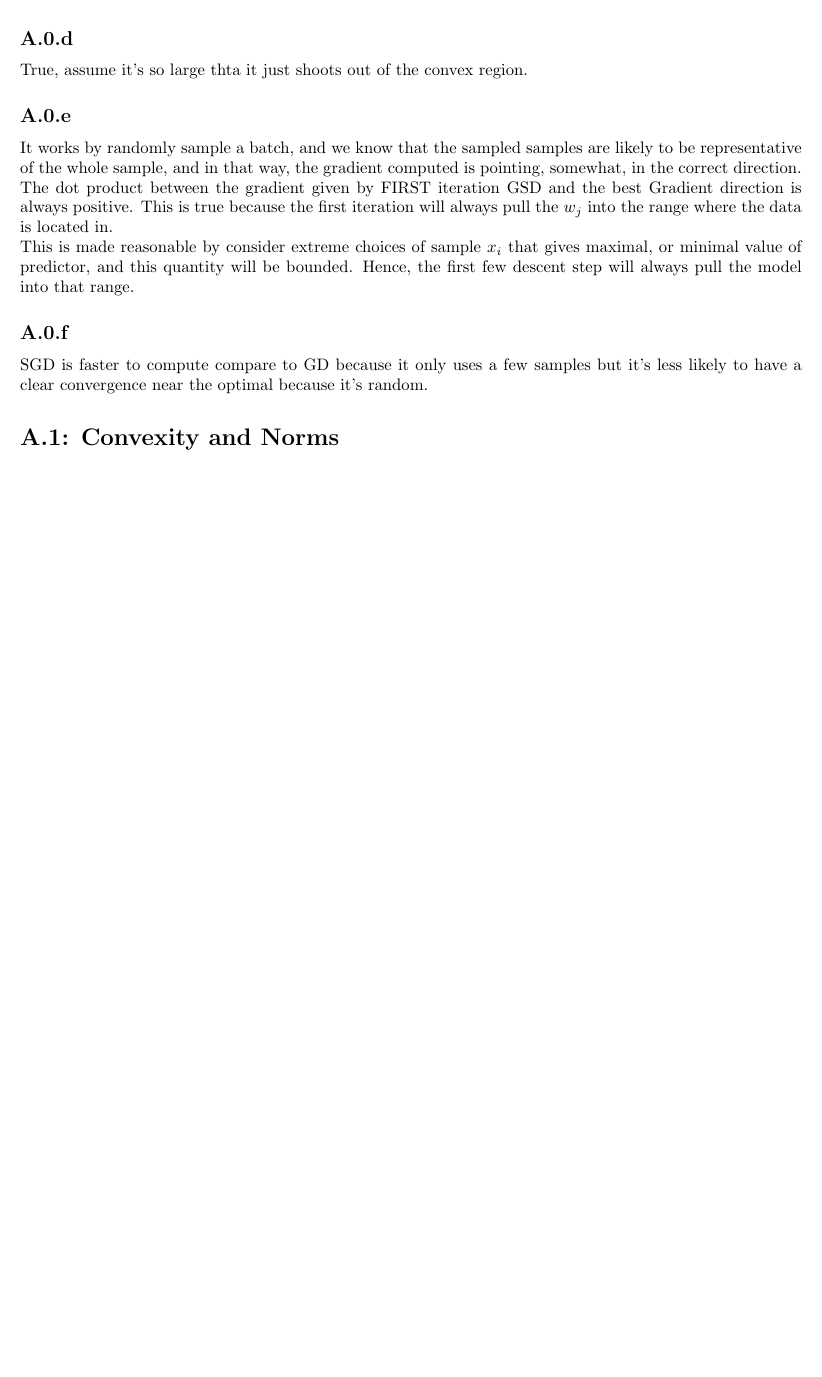
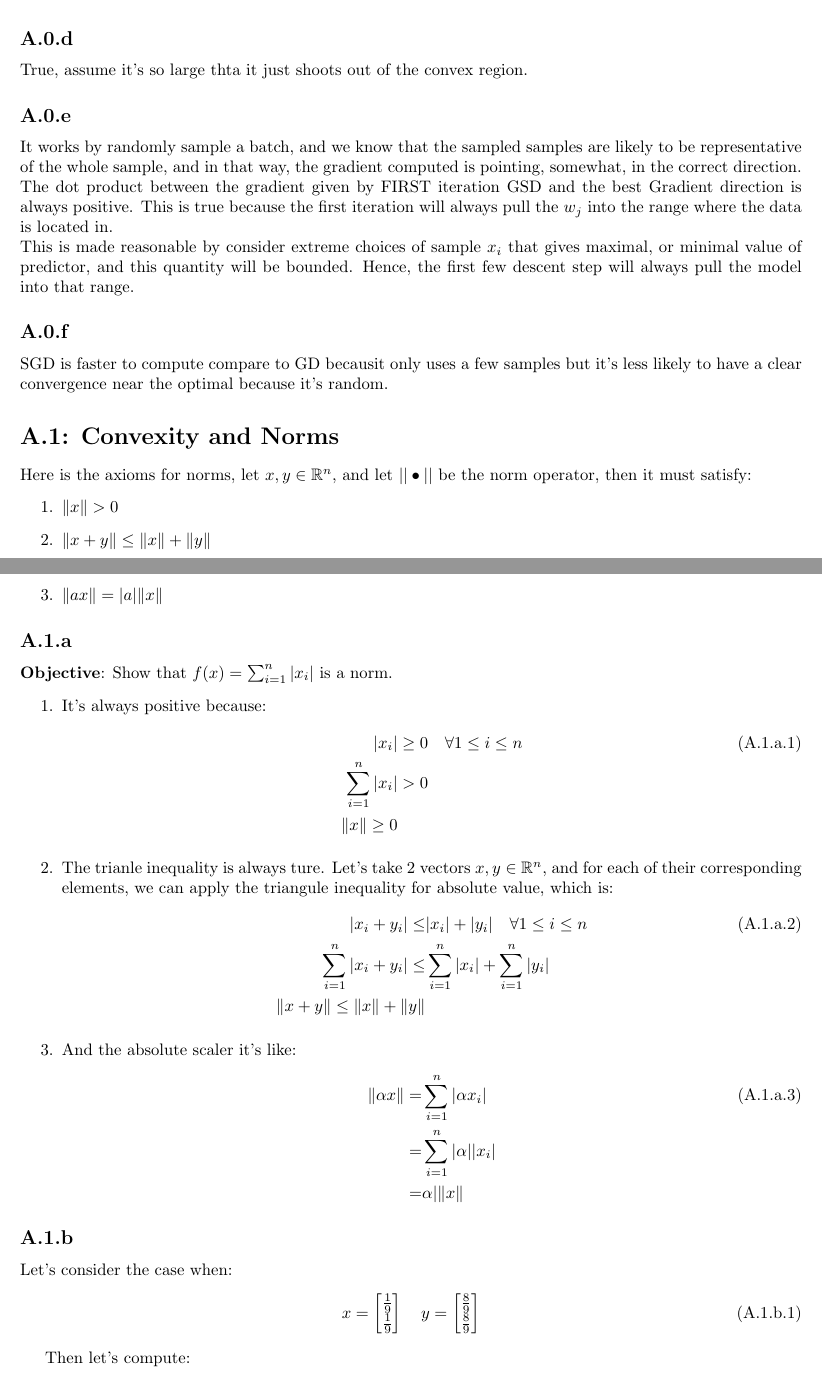
Before and after one commit to iluvjava/CSE-546, a LaTeX problem sheet (HW2/hw3tex/hw3A.tex): part of the page before the commit and two parts of pages 1 and 2 of 2 after it, the two joined at a grey line, cut so that both start at the same text, the shorter picture padded with empty space. Compiled offline with pdfLaTeX.

Commit message:
some changes

```diff
--- a/HW2/hw3tex/hw3A.tex
+++ b/HW2/hw3tex/hw3A.tex
@@ -40,9 +40,58 @@
         \\
         This is made reasonable by consider extreme choices of sample $x_i$ that gives maximal, or minimal value of predictor, and this quantity will be bounded. Hence, the first few descent step will always pull the model into that range.
     \subsection*{A.0.f}
-        SGD is faster to compute compare to GD because it only uses a few samples but it's less likely to have a clear convergence near the optimal because it's random.
+        SGD is faster to compute compare to GD becausit only uses a few samples but it's less likely to have a clear convergence near the optimal because it's random.
 
 
 \section*{A.1: Convexity and Norms}
+    Here is the axioms for norms, let $x, y\in \mathbb{R}^n$, and let $||\bullet||$ be the norm operator, then it must satisfy:
+    \begin{enumerate}
+    \item[1.] $\Vert x\Vert > 0$
+    \item[2.] $\Vert x + y\Vert \le \Vert x\Vert + \Vert y\Vert$
+    \item[3.] $\Vert a x\Vert = |a|\Vert x\Vert$
+    \end{enumerate}
+    \subsection*{A.1.a}
+        \textbf{Objective}: Show that $f(x) = \sum_{i = 1}^{n}|x_i|$ is a norm.
+        \begin{enumerate}
+            \item[1.] It's always positive because:
+                \begin{align*}\tag{A.1.a.1}\label{eqn:A.1.a.1}
+                    |x_i| &\ge 0 \quad \forall 1 \le i \le n
+                    \\
+                    \sum_{i = 1}^{n} |x_i| &> 0
+                    \\
+                    \Vert x\Vert \ge 0
+                \end{align*}
+            \item[2.] The trianle inequality is always ture. Let's take 2 vectors $x, y \in \mathbb{R}^n$, and for each of their corresponding elements, we can apply the triangule inequality for absolute value, which is:
+            \begin{align*}\tag{A.1.a.2}\label{eqn:A.1.a.2}
+                |x_i + y_i| \le& |x_i| + |y_i| \quad \forall 1\le i \le n
+                \\
+                \sum_{i = 1}^{n}|x_i + y_i| \le&
+                \sum_{i = 1}^{n} |x_i| + \sum_{i = 1}^{n} |y_i|
+                \\
+                \Vert x + y\Vert\le \Vert x\Vert + \Vert y \Vert
+            \end{align*}
+            \item[3.] And the absolute scaler it's like:
+            \begin{align*}\tag{A.1.a.3}\label{eqn:A.1.a.3}
+                \Vert \alpha x\Vert =&  \sum_{i = 1}^{n} |\alpha x_i|
+                \\
+                =& \sum_{i = 1}^{n}|\alpha||x_i|
+                \\
+                =&
+                \alpha|\Vert x\Vert
+            \end{align*}
+        \end{enumerate}
+    \subsection*{A.1.b}
+        Let's consider the case when:
+        \begin{align*}\tag{A.1.b.1}\label{eqn:A.1.b.1}
+            x = \begin{bmatrix}
+                \frac{1}{9} \\ \frac{1}{9}
+            \end{bmatrix}
+            \quad
+            y = \begin{bmatrix}
+                \frac{8}{9} \\ \frac{8}{9}
+            \end{bmatrix}
+        \end{align*}
+
+        Then let's compute:
 
 \end{document}
```
Also changed, not shown: HW2/hw3tex/hw3A.pdf.
